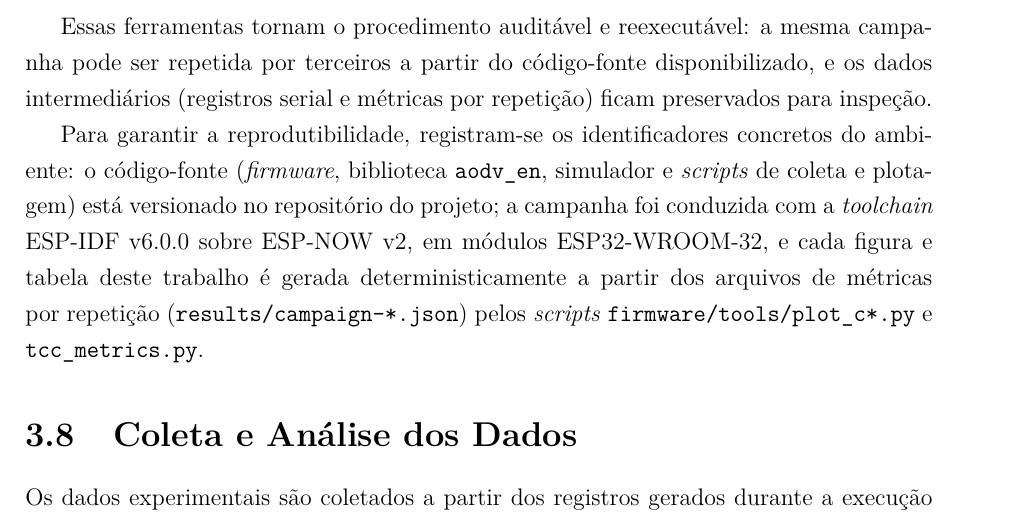
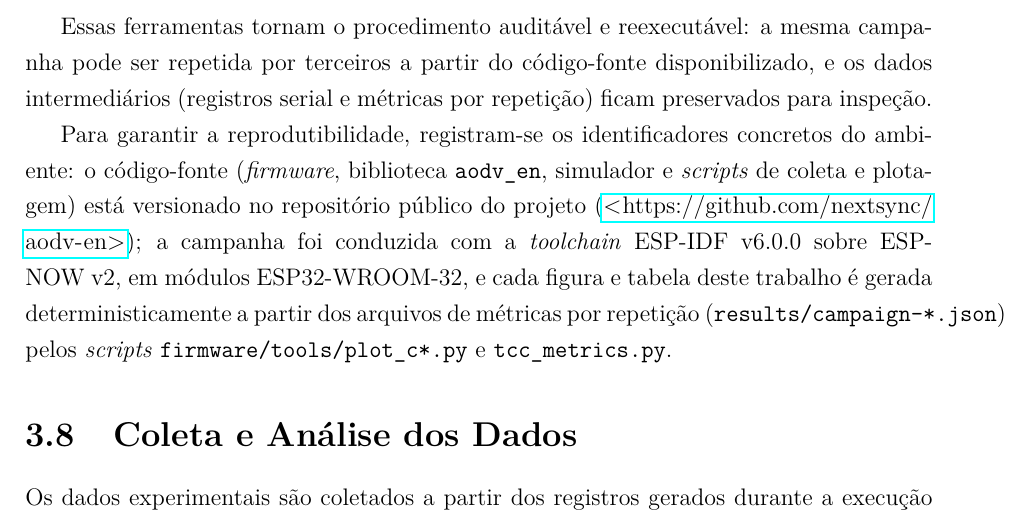
Before and after one commit to nextsync/aodv-en, a LaTeX thesis (tcc_latex/Template_Pacheco_TCC.tex, which reads tcc_latex/documentos/capitulo_3.tex): part of page 51 of 94, cut so that both start at the same text. Compiled offline with pdfLaTeX.

Commit message:
docs(tcc): cita URL publica do repositorio no paragrafo de reprodutibilidade
github.com/nextsync/aodv-en via \url{} (hyperref), cap3. Compila 94 pag 0 warning.

```diff
--- a/tcc_latex/documentos/capitulo_3.tex
+++ b/tcc_latex/documentos/capitulo_3.tex
@@ -784,7 +784,8 @@ por repetição) ficam preservados para inspeção.
 Para garantir a reprodutibilidade, registram-se os identificadores
 concretos do ambiente: o código-fonte (\emph{firmware}, biblioteca
 \texttt{aodv\_en}, simulador e \emph{scripts} de coleta e plotagem) está
-versionado no repositório do projeto; a campanha foi conduzida com a
+versionado no repositório público do projeto
+(\url{https://github.com/nextsync/aodv-en}); a campanha foi conduzida com a
 \emph{toolchain} ESP-IDF v6.0.0 sobre ESP-NOW~v2, em módulos ESP32-WROOM-32,
 e cada figura e tabela deste trabalho é gerada deterministicamente a partir
 dos arquivos de métricas por repetição (\texttt{results/campaign-*.json})
```
Also changed, not shown: tcc_latex/Template_Pacheco_TCC.pdf.
